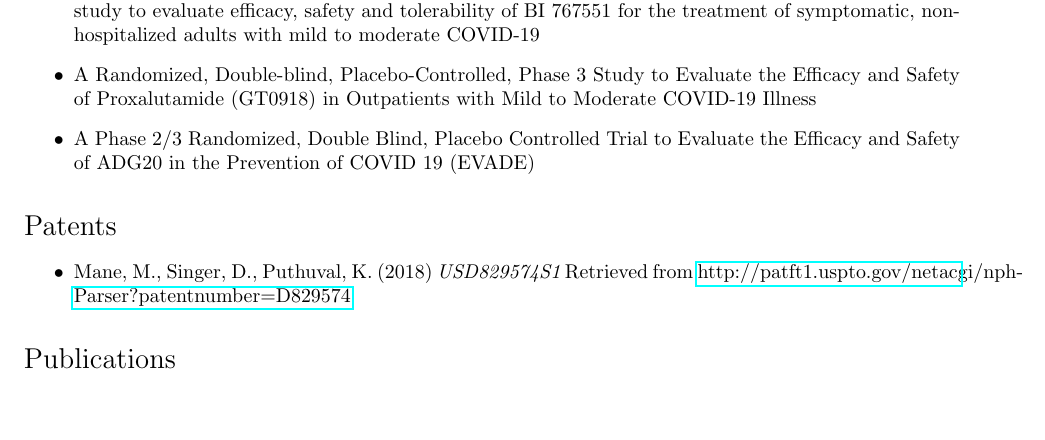
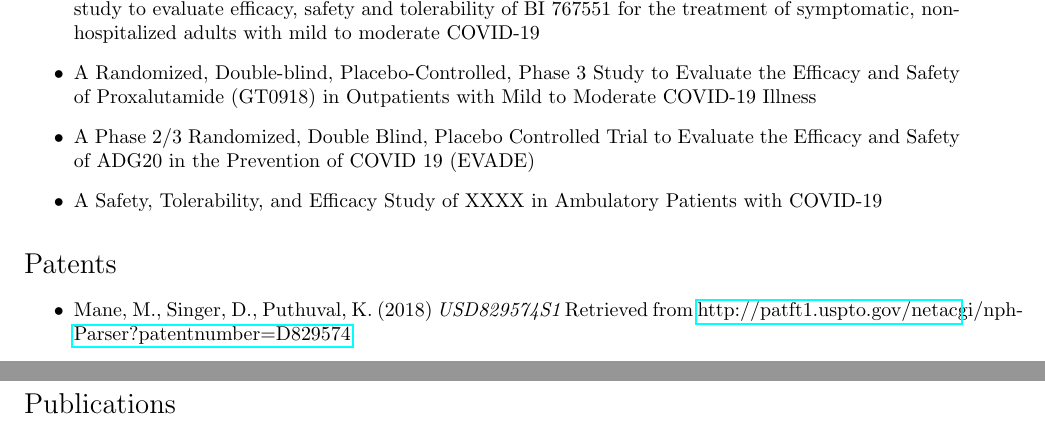
Before and after one commit to kannanputhuval/kkp-cv, a LaTeX CV (Puthuval, K.K. Resume.tex): part of page 1 of 2 before the commit and two parts of pages 1 and 2 of 2 after it, the two joined at a grey line, cut so that both start at the same text, the shorter picture padded with empty space. Compiled offline with pdfLaTeX.

Commit message:
Add Innovent

```diff
--- a/Puthuval, K.K. Resume.tex
+++ b/Puthuval, K.K. Resume.tex
@@ -169,6 +169,7 @@
     \item A Phase II/III seamless, randomised, double-blind, placebo-controlled, parallel-group, group-sequential study to evaluate efficacy, safety and tolerability of BI 767551 for the treatment of symptomatic, non-hospitalized adults with mild to moderate COVID-19
     \item A Randomized, Double-blind, Placebo-Controlled, Phase 3 Study to Evaluate the Efficacy and Safety of Proxalutamide (GT0918) in Outpatients with Mild to Moderate COVID-19 Illness
     \item A Phase 2/3 Randomized, Double Blind, Placebo Controlled Trial to Evaluate the Efficacy and Safety of ADG20 in the Prevention of COVID 19 (EVADE)
+    \item A Safety, Tolerability, and Efficacy Study of XXXX in Ambulatory Patients with COVID-19
 
   \end{itemize}
 
```
